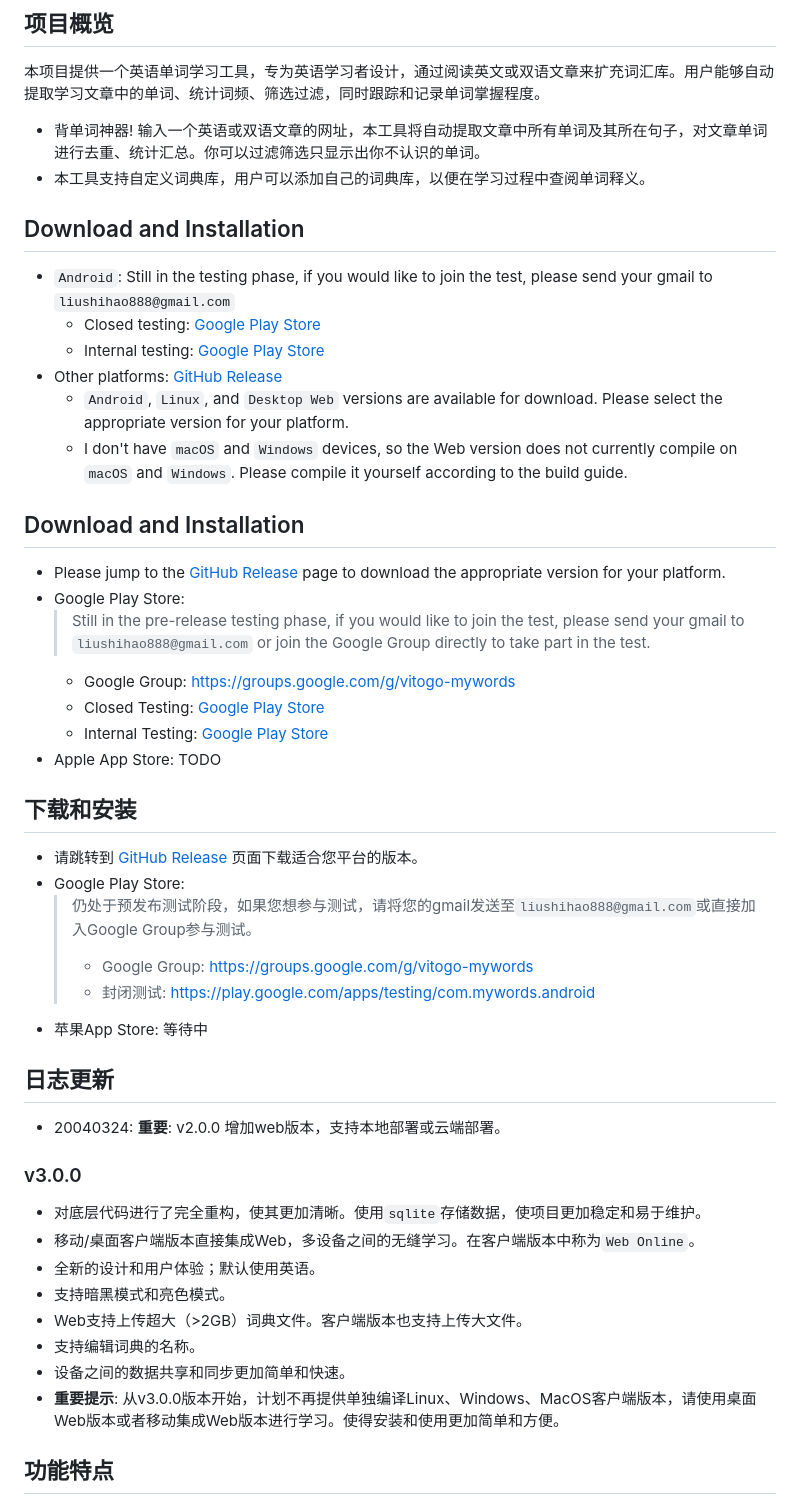
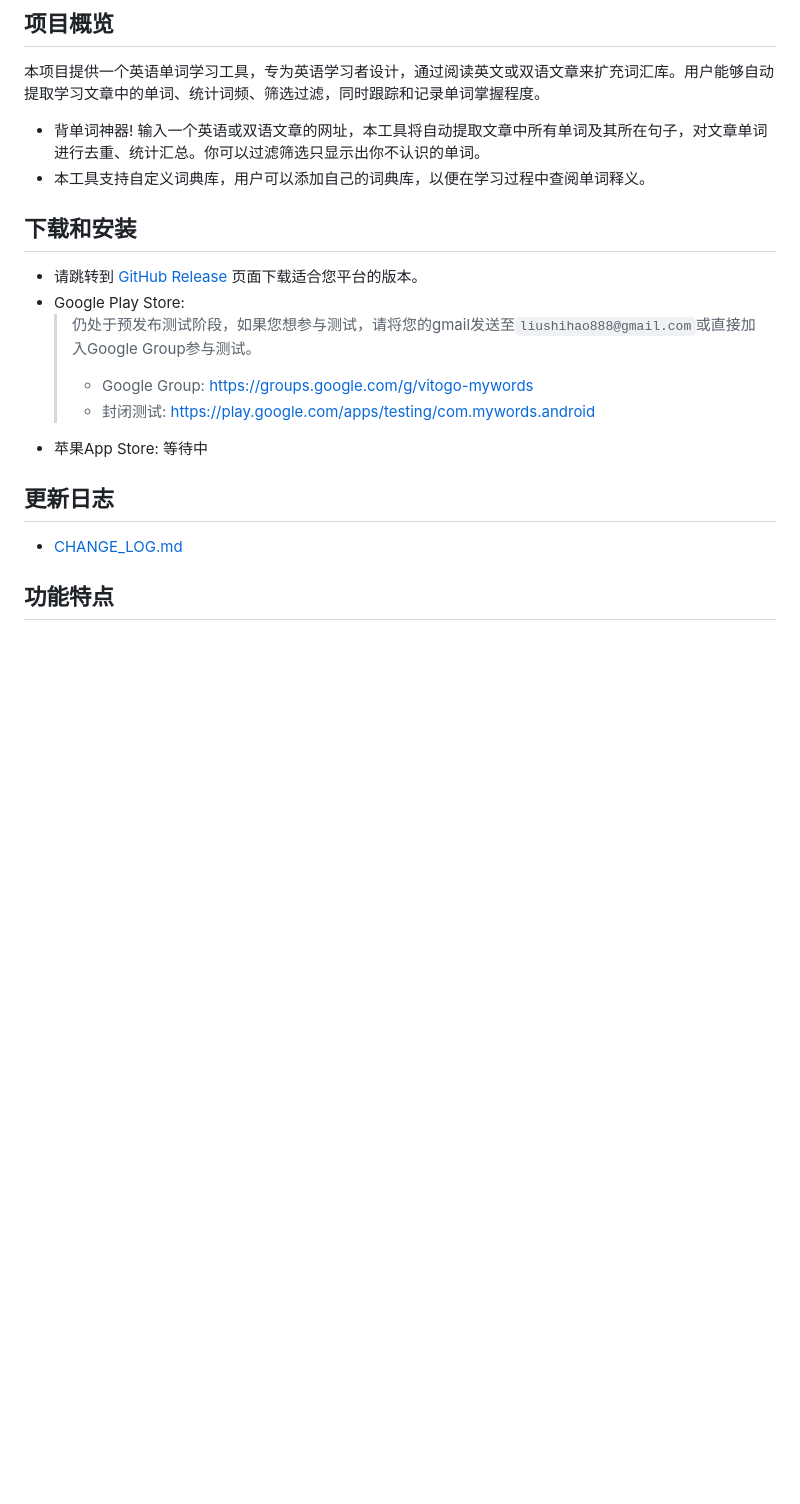
Before and after one commit to vito-go/mywords, a Markdown page: README-zh-hans.md, the part around the change. Drawn GitHub-style; blank space fills up the shorter version.

Commit message:
update readme_zh-hans.md

```diff
--- a/README-zh-hans.md
+++ b/README-zh-hans.md
@@ -5,21 +5,7 @@
 本项目提供一个英语单词学习工具，专为英语学习者设计，通过阅读英文或双语文章来扩充词汇库。用户能够自动提取学习文章中的单词、统计词频、筛选过滤，同时跟踪和记录单词掌握程度。
 - 背单词神器! 输入一个英语或双语文章的网址，本工具将自动提取文章中所有单词及其所在句子，对文章单词进行去重、统计汇总。你可以过滤筛选只显示出你不认识的单词。
 - 本工具支持自定义词典库，用户可以添加自己的词典库，以便在学习过程中查阅单词释义。
-## Download and Installation
-- `Android`: Still in the testing phase, if you would like to join the test, please send your gmail to `liushihao888@gmail.com`
-  - Closed testing: [Google Play Store](https://play.google.com/apps/testing/com.mywords.android)
-  - Internal testing: [Google Play Store](https://play.google.com/apps/internaltest/4701611138397829657)
-- Other platforms: [GitHub Release](https://github.com/vito-go/mywords/releases/)
-  - `Android`, `Linux`, and `Desktop Web` versions are available for download. Please select the appropriate version for your platform.
-  - I don't have `macOS` and `Windows` devices, so the Web version does not currently compile on `macOS` and `Windows`. Please compile it yourself according to the build guide.
-## Download and Installation
-- Please jump to the [GitHub Release](https://github.com/vito-go/mywords/releases) page to download the appropriate version for your platform.
-- Google Play Store:
-  > Still in the pre-release testing phase, if you would like to join the test, please send your gmail to `liushihao888@gmail.com` or join the Google Group directly to take part in the test.
-  - Google Group: https://groups.google.com/g/vitogo-mywords
-  - Closed Testing: [Google Play Store](https://play.google.com/apps/testing/com.mywords.android)
-  - Internal Testing: [Google Play Store](https://play.google.com/apps/internaltest/4701611138397829657)
-- Apple App Store: TODO
+
 ## 下载和安装
 - 请跳转到 [GitHub Release](https://github.com/vito-go/mywords/releases) 页面下载适合您平台的版本。
 - Google Play Store:
@@ -28,18 +14,10 @@
   > - 封闭测试: https://play.google.com/apps/testing/com.mywords.android
 - 苹果App Store: 等待中
 
-## 日志更新
 
-- 20040324: **重要**: v2.0.0 增加web版本，支持本地部署或云端部署。
-### v3.0.0
-  - 对底层代码进行了完全重构，使其更加清晰。使用`sqlite`存储数据，使项目更加稳定和易于维护。
-  - 移动/桌面客户端版本直接集成Web，多设备之间的无缝学习。在客户端版本中称为`Web Online`。
-  - 全新的设计和用户体验；默认使用英语。
-  - 支持暗黑模式和亮色模式。
-  - Web支持上传超大（>2GB）词典文件。客户端版本也支持上传大文件。
-  - 支持编辑词典的名称。
-  - 设备之间的数据共享和同步更加简单和快速。
-  - **重要提示**: 从v3.0.0版本开始，计划不再提供单独编译Linux、Windows、MacOS客户端版本，请使用桌面Web版本或者移动集成Web版本进行学习。使得安装和使用更加简单和方便。
+## 更新日志
+- [CHANGE_LOG.md](CHANGE_LOG.md)
+
 ## 功能特点
 
 - **单词提取与记录**：输入一个网址，工具自动检索网页文章并提取里面的**所有单词**和它们的语境**句子**。同时，会计算并展示文章的**词汇量**。
```
